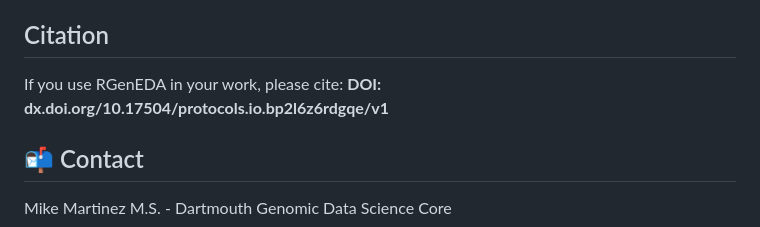
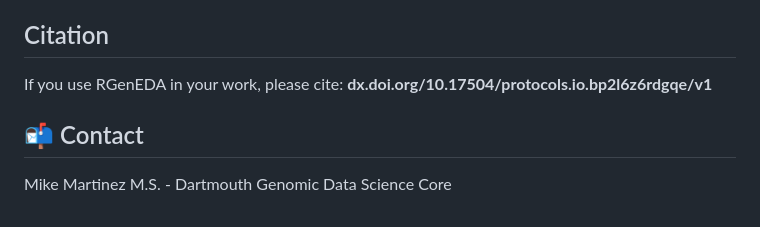
Before and after one commit to mikemartinez99/RGenEDA, a Markdown page: README.md, the part around the change. Drawn GitHub-style.

Commit message:
Revise citation and update dataset information in README
Updated citation format in README and made minor text adjustments.

```diff
--- a/README.md
+++ b/README.md
@@ -88,7 +88,7 @@ For a full demo, see [Snail1 KO Dataset Demo](https://mikemartinez99.github.io/R
   - Replaced Pasilla dataset demo with **Snail1 KO dataset** from **Matsuri et al., 2018**<br>
 
 ## Citation
-If you use RGenEDA in your work, please cite: **DOI: dx.doi.org/10.17504/protocols.io.bp2l6z6rdgqe/v1**
+If you use RGenEDA in your work, please cite: **dx.doi.org/10.17504/protocols.io.bp2l6z6rdgqe/v1**
 
 ## 📬 Contact
 Mike Martinez M.S. - Dartmouth Genomic Data Science Core
```
